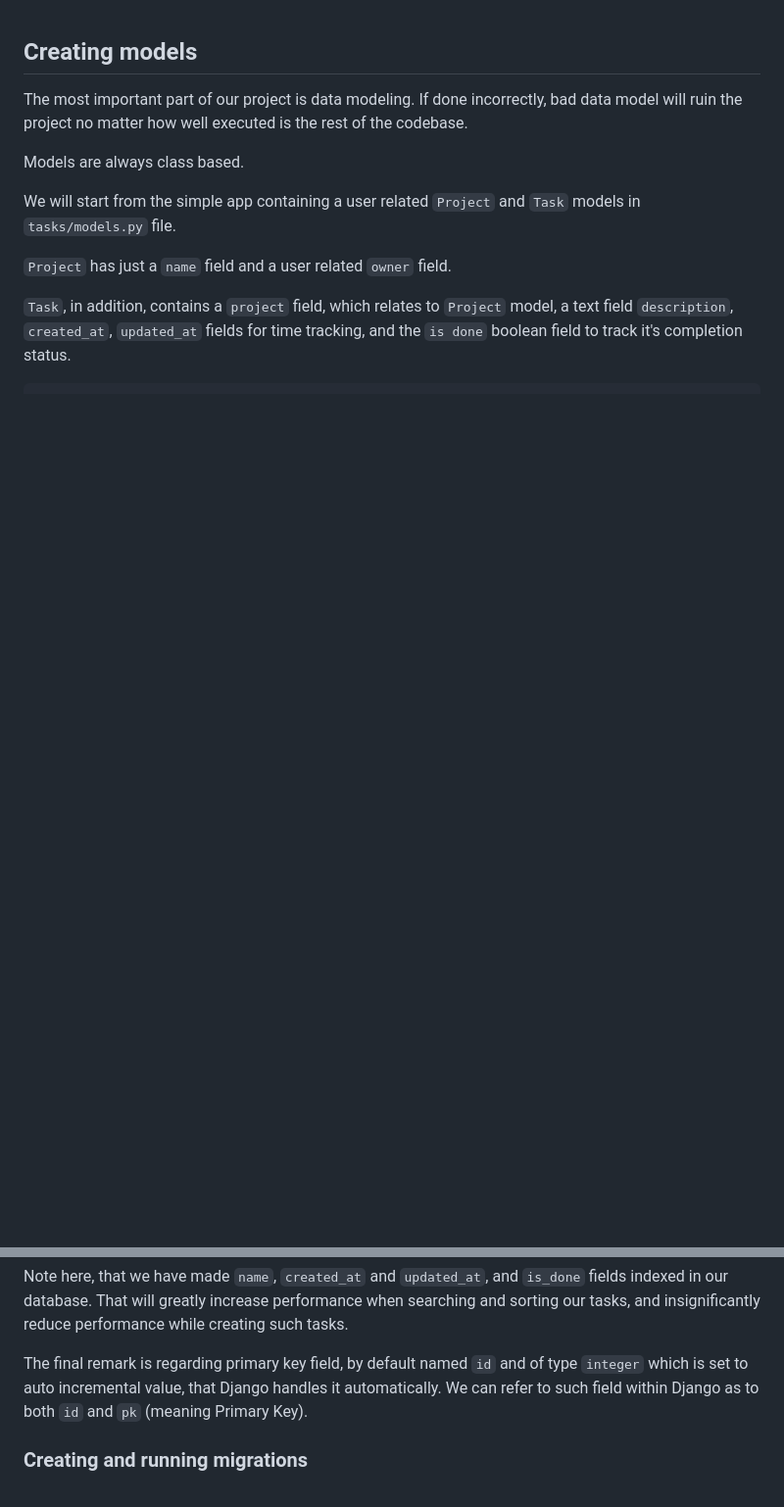
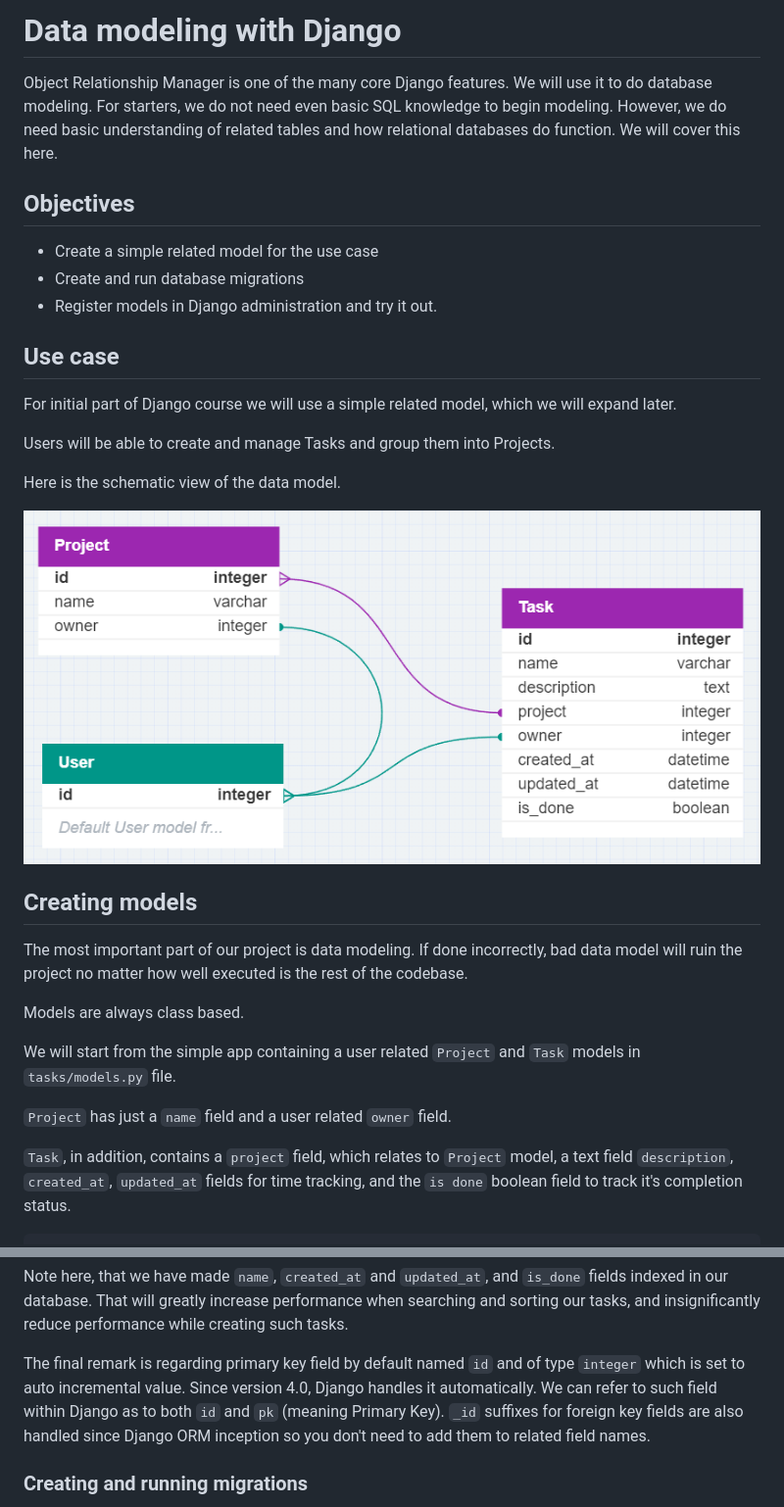
Before and after one commit to vokator-online/monda_py04_django, a Markdown page: 01_new_project_app/0103en_data_models.md, 2 parts joined by grey strips. Shown: that part at 98% size. Rendered like a GitHub page; pictures changed too: 01_new_project_app/img/project_task_user_model.png (added); blank space fills up the shorter version.

Commit message:
improved 1-3 topics; made sure things work with Django 5.

```diff
--- a/01_new_project_app/0103en_data_models.md
+++ b/01_new_project_app/0103en_data_models.md
@@ -1,3 +1,23 @@
+# Data modeling with Django
+
+Object Relationship Manager is one of the many core Django features. We will use it to do database modeling. For starters, we do not need even basic SQL knowledge to begin modeling. However, we do need basic understanding of related tables and how relational databases do function. We will cover this here.
+
+## Objectives
+
+* Create a simple related model for the use case
+* Create and run database migrations
+* Register models in Django administration and try it out.
+
+## Use case
+
+For initial part of Django course we will use a simple related model, which we will expand later.
+
+Users will be able to create and manage Tasks and group them into Projects.
+
+Here is the schematic view of the data model.
+
+![Project-Task-User model](img/project_task_user_model.png)
+
 ## Creating models
 
 The most important part of our project is data modeling. If done incorrectly, bad data model will ruin the project no matter how well executed is the rest of the codebase.
@@ -70,7 +90,7 @@ Time tracking fields like `created_at` will get it's value set only when the tas
 
 Note here, that we have made `name`, `created_at` and `updated_at`, and `is_done` fields indexed in our database. That will greatly increase performance when searching and sorting our tasks, and insignificantly reduce performance while creating such tasks.
 
-The final remark is regarding primary key field, by default named `id` and of type `integer` which is set to auto incremental value, that Django handles it automatically. We can refer to such field within Django as to both `id` and `pk` (meaning Primary Key).
+The final remark is regarding primary key field by default named `id` and of type `integer` which is set to auto incremental value. Since version 4.0, Django handles it automatically. We can refer to such field within Django as to both `id` and `pk` (meaning Primary Key). `_id` suffixes for foreign key fields are also handled since Django ORM inception so you don't need to add them to related field names.
 
 ### Creating and running migrations
 
```
Also changed, not shown: 01_new_project_app/0101en_project_setup.md (+15 -3 lines), 01_new_project_app/0102en_app_model_admin.md (+1 -0 lines), 1 other file.
